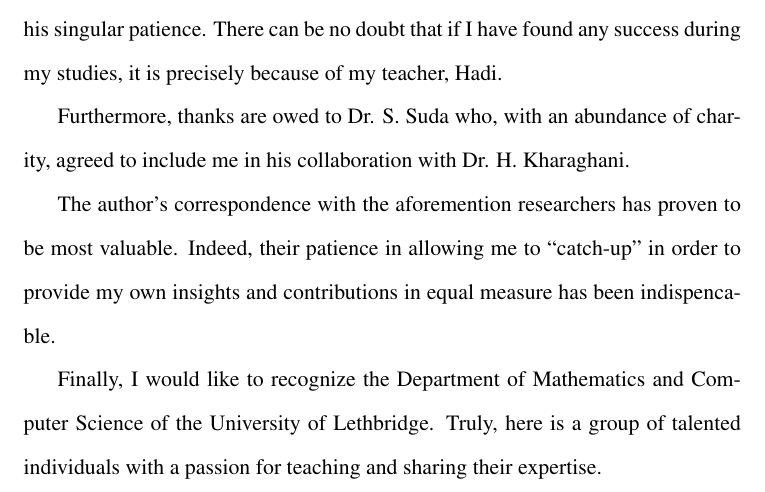
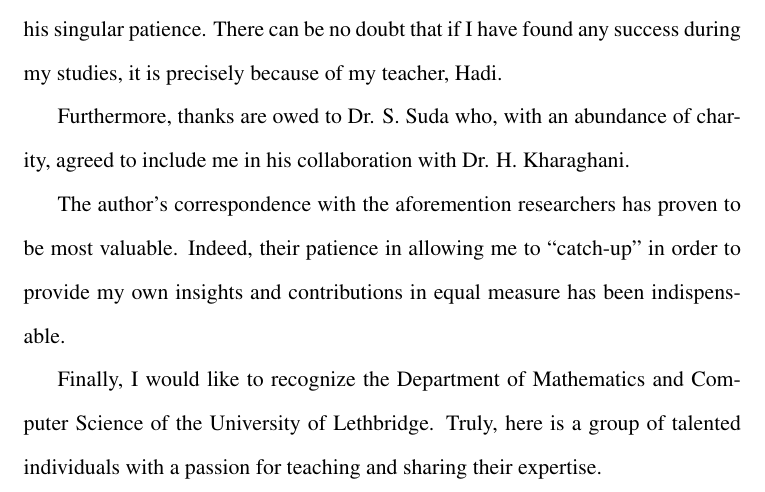
Before and after one commit to thomas-pender/masters_thesis, a LaTeX thesis (main.tex, which reads prefatory/acknowledgements/acknowledgements.tex): part of page 9 of 103, cut so that both start at the same text. Compiled offline with pdfLaTeX.

Commit message:
resolve conflict

```diff
--- a/prefatory/acknowledgements/acknowledgements.tex
+++ b/prefatory/acknowledgements/acknowledgements.tex
@@ -7,7 +7,7 @@
 
  The author's correspondence with the aforemention researchers has proven to be
  most valuable. Indeed, their patience in allowing me to ``catch-up'' in order
- to provide my own insights and contributions in equal measure has been indispencable.
+ to provide my own insights and contributions in equal measure has been indispensable.
 
  Finally, I would like to recognize the Department of Mathematics and Computer Science of the University of Lethbridge. Truly, here is a group of talented individuals with a passion for teaching and sharing their expertise.
 \end{document}
```
Also changed, not shown: main.pdf.
